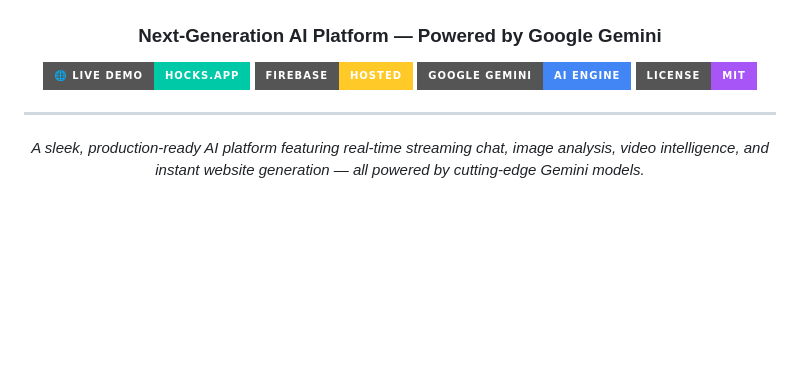
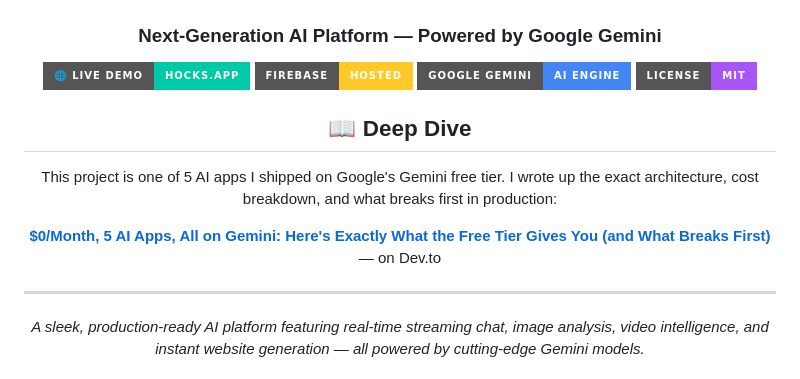
Before and after one commit to x-tahosin/hocks-ai, a Markdown page: README.md, the part around the change. Rendered like a GitHub page; badges without logos; blank space fills up the shorter version.

Commit message:
docs: link to Dev.to Google AI Challenge write-up

```diff
--- a/README.md
+++ b/README.md
@@ -8,6 +8,13 @@
 [![Firebase](https://img.shields.io/badge/Firebase-Hosted-FFCA28?style=for-the-badge&logo=firebase&logoColor=black)](https://firebase.google.com)
 [![Gemini](https://img.shields.io/badge/Google_Gemini-AI_Engine-4285F4?style=for-the-badge&logo=google&logoColor=white)](https://ai.google.dev)
 [![License](https://img.shields.io/badge/License-MIT-A855F7?style=for-the-badge)](LICENSE)
+
+
+## 📖 Deep Dive
+
+This project is one of 5 AI apps I shipped on Google's Gemini free tier. I wrote up the exact architecture, cost breakdown, and what breaks first in production:
+
+**[$0/Month, 5 AI Apps, All on Gemini: Here's Exactly What the Free Tier Gives You (and What Breaks First)](https://dev.to/tahosin/0month-5-ai-apps-all-on-gemini-heres-exactly-what-the-free-tier-gives-you-and-what-breaks-58fl)** — on Dev.to
 
 ---
 
```
